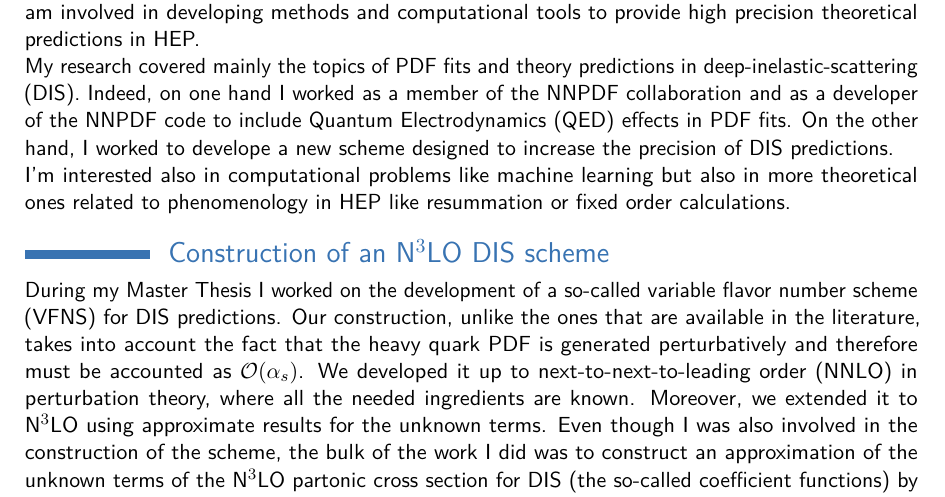
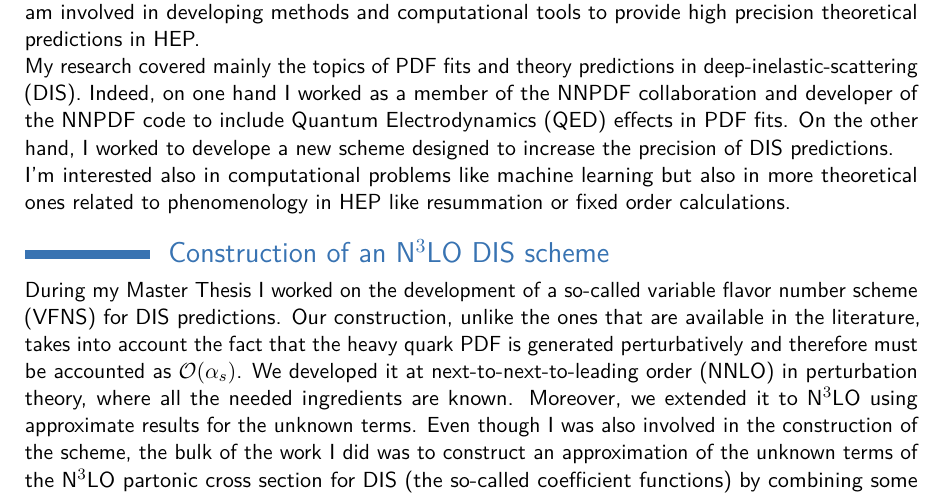
Before and after one commit to niclaurenti/RS, a LaTeX CV (ResearchStatement.tex): part of page 1 of 2, cut so that both start at the same text. Compiled offline with pdfLaTeX.

Commit message:
aahhahahaah

```diff
--- a/ResearchStatement.tex
+++ b/ResearchStatement.tex
@@ -67,7 +74,7 @@ I am involved in developing methods and computational tools to provide high prec
 % scattering), since it imposes a very strong constraint on the PDF fits.
 
 My research covered mainly the topics of PDF fits and theory predictions in deep-inelastic-scattering (DIS).
-Indeed, on one hand I worked as a member of the NNPDF collaboration and as a developer of the NNPDF code to include
+Indeed, on one hand I worked as a member of the NNPDF collaboration and developer of the NNPDF code to include
 Quantum Electrodynamics (QED) effects in PDF fits.
 On the other hand, I worked to develope a new scheme designed to increase the precision of DIS predictions.
 
@@ -85,7 +92,7 @@ for DIS predictions.
 Our construction, unlike the ones that are available in the literature, takes into account the fact that the heavy quark PDF is generated
 perturbatively and therefore must be accounted as $\mathcal{O}(\alpha_s)$.
 %
-We developed it up to next-to-next-to-leading order (NNLO) in perturbation theory, where all the needed ingredients are known.
+We developed it at next-to-next-to-leading order (NNLO) in perturbation theory, where all the needed ingredients are known.
 Moreover, we extended it to N$^3$LO using approximate results for the unknown terms.
 Even though I was also involved in the construction of the scheme, the bulk of the work I did was to
 construct an approximation of the unknown terms of the N$^3$LO partonic cross section for DIS (the so-called coefficient functions) by
```
Also changed, not shown: ResearchStatement.tex (7 more changed lines).
